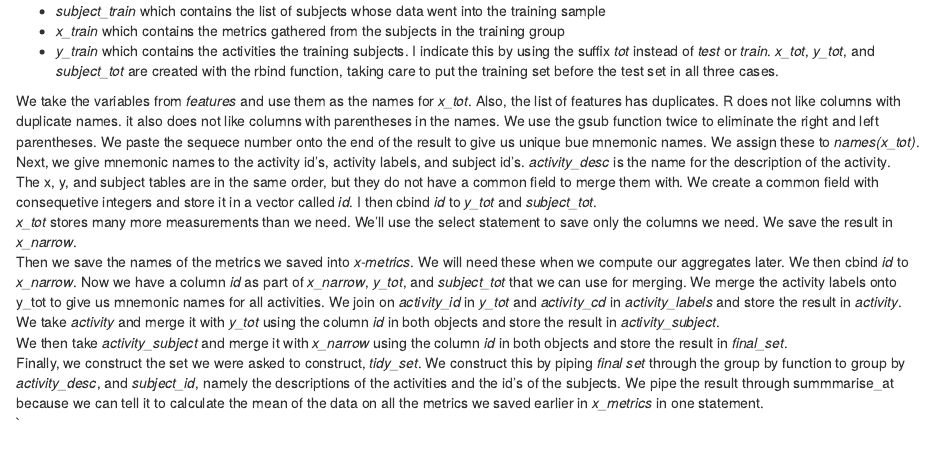
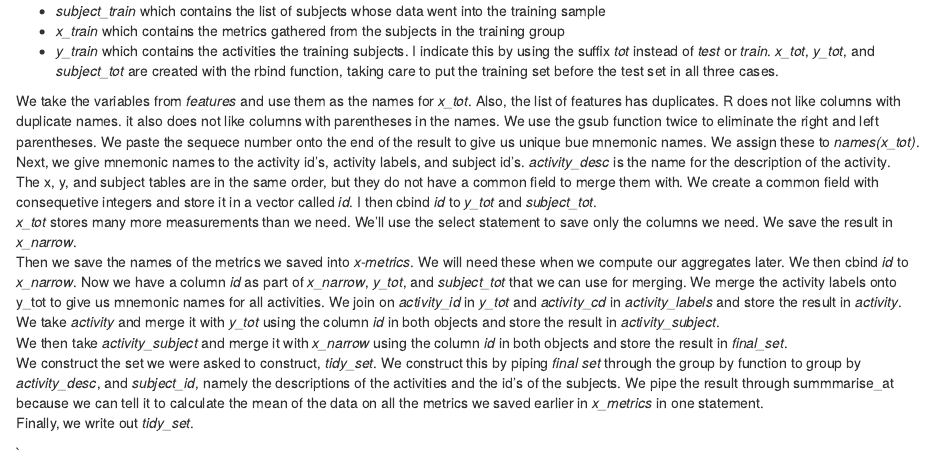
Before and after one commit to wphutch/getting-cleaning-data, an R Markdown document (code book.rmd): the page in a window 1100 px wide, from 660 px down. Rendered offline with R 4.5, knitr and Pandoc, with nearby package versions.

Commit message:
Add files via upload

```diff
--- a/code book.rmd
+++ b/code book.rmd
@@ -48,5 +48,7 @@ We then cbind *id* to *x_narrow*.  Now we have a column *id* as part of *x_narro
 We merge the activity labels onto y_tot to give us mnemonic names for all activities.  We join on *activity_id* in *y_tot* and *activity_cd* in *activity_labels* and store the result in *activity*.
 We take *activity* and merge it with *y_tot* using the column *id* in both objects and store the result in *activity_subject*.
 We then take *activity_subject* and merge it with *x_narrow* using the column *id* in both objects and store the result in *final_set*.
-Finally, we construct the set we were asked to construct, *tidy_set*.  We construct this by piping *final set* through the group by function to group by *activity_desc*, and *subject_id*, namely the descriptions of the activities and the id's of the subjects.  We pipe the result through summmarise_at because we can tell it to calculate the mean of the data on all the metrics we saved earlier in *x_metrics* in one statement.
+We construct the set we were asked to construct, *tidy_set*.  We construct this by piping *final set* through the group by function to group by *activity_desc*, and *subject_id*, namely the descriptions of the activities and the id's of the subjects.  We pipe the result through summmarise_at because we can tell it to calculate the mean of the data on all the metrics we saved earlier in *x_metrics* in one statement.
+Finally, we write out *tidy_set*.
+
 `
--- a/run_analysis.R
+++ b/run_analysis.R
@@ -104,6 +105,7 @@ final_set <- merge(activity_subject, x_narrow, by.x = "id", by.y = "id")
 tidy_set<-final_set %>%
   group_by(subject_id, activity_desc) %>%
   summarise_at(vars(one_of(x_metrics)), mean)
+write.table(tidy_set, "tidy_set.txt", row.names = FALSE)
 #
 # done
 #
```
Also changed, not shown: code-book.html, run_analysis.R (5 more changed lines).
